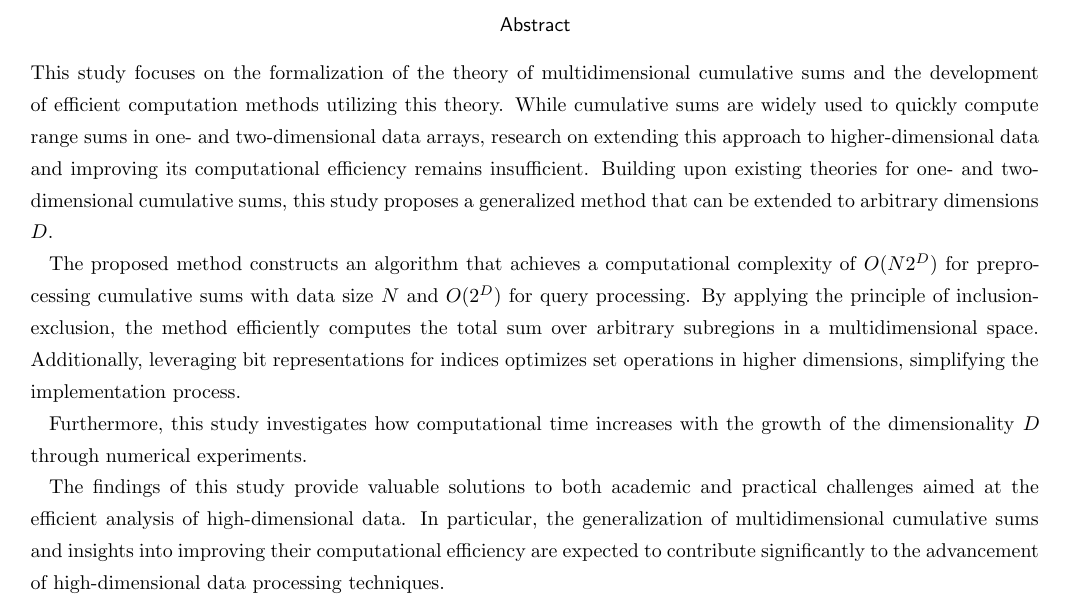
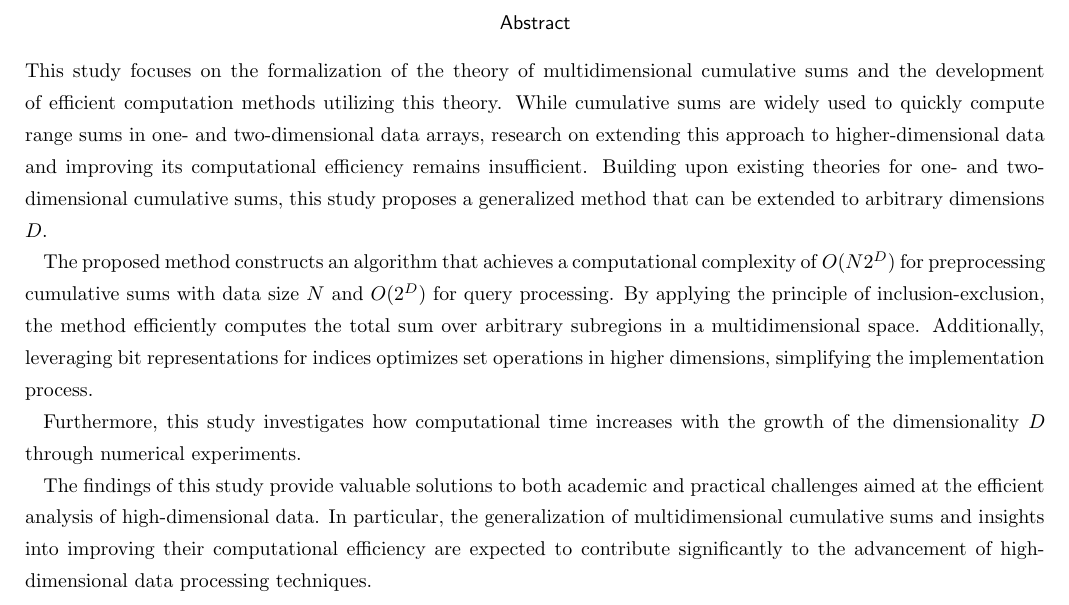
Before and after one commit to syuya2036/graduation-thesis-kosen-2025, a LaTeX document (paper/src/main.tex): part of page 2 of 12, cut so that both start at the same text. Compiled offline with pLaTeX and dvipdfmx.

```diff
--- a/paper/src/main.tex
+++ b/paper/src/main.tex
@@ -7,7 +7,7 @@
 \usepackage{algorithmic}
 \usepackage{algorithm}
 
-\usepackage[margin=16truemm]{geometry}
+\usepackage[margin=15truemm]{geometry}
 
 \theoremstyle{plain} % デフォルトのスタイル
 
```
Also changed, not shown: paper/src/main.pdf.
